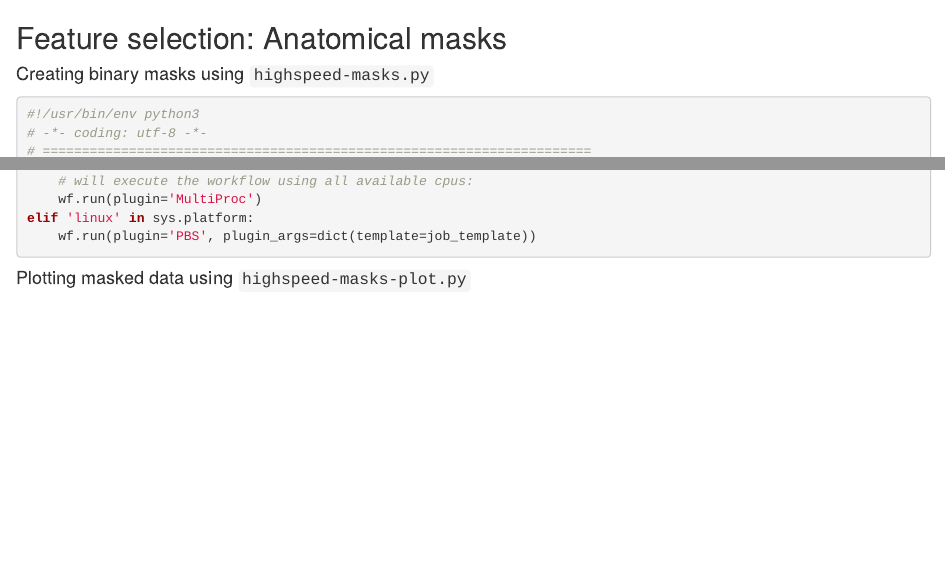
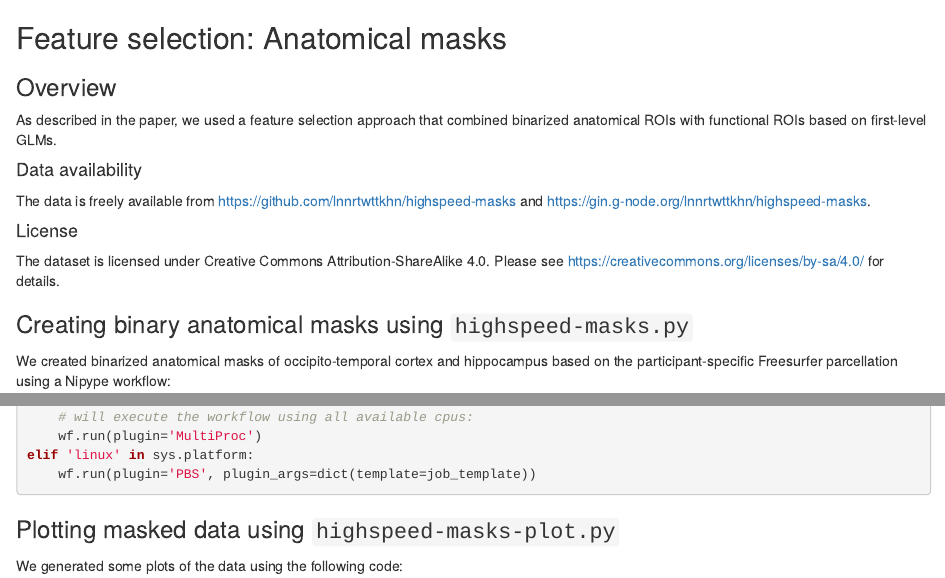
Before and after one commit to lnnrtwttkhn/highspeed-masks, an R Markdown document (code/docs/highspeed-masks-docs.Rmd): the page in a window 1100 px wide, from its top, and a second part further down, joined at a grey line. Rendered offline with R 4.5, knitr and Pandoc, with nearby package versions.

Commit message:
update documentation

````diff
--- a/code/docs/highspeed-masks-docs.Rmd
+++ b/code/docs/highspeed-masks-docs.Rmd
@@ -12,12 +12,29 @@ if (basename(here::here()) == "highspeed"){
 
 ## Feature selection: Anatomical masks
 
-#### Creating binary masks using `highspeed-masks.py`
+### Overview
+
+As described in the paper, we used a feature selection approach that combined binarized anatomical ROIs with functional ROIs based on first-level GLMs.
+
+#### Data availability
+
+The data is freely available from https://github.com/lnnrtwttkhn/highspeed-masks and https://gin.g-node.org/lnnrtwttkhn/highspeed-masks.
+
+#### License
+
+The dataset is licensed under Creative Commons Attribution-ShareAlike 4.0.
+Please see https://creativecommons.org/licenses/by-sa/4.0/ for details.
+
+### Creating binary anatomical masks using `highspeed-masks.py`
+
+We created binarized anatomical masks of occipito-temporal cortex and hippocampus based on the participant-specific Freesurfer parcellation using a Nipype workflow:
 
 ```{python, echo=TRUE, code=readLines(file.path(path_root, "code", "masks", "highspeed-masks.py")), eval=FALSE, python.reticulate=FALSE}
 ```
 
-#### Plotting masked data using `highspeed-masks-plot.py`
+### Plotting masked data using `highspeed-masks-plot.py`
+
+We generated some plots of the data using the following code:
 
 ```{python, echo=TRUE, code=readLines(file.path(path_root, "code", "masks", "highspeed-masks-plot.py")), eval=FALSE, python.reticulate=FALSE}
 ```
````
Also changed, not shown: code/docs/highspeed-masks-docs.Rmd (7 more changed lines).
